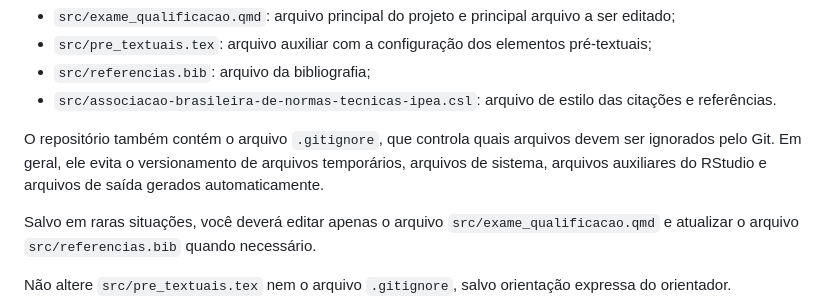
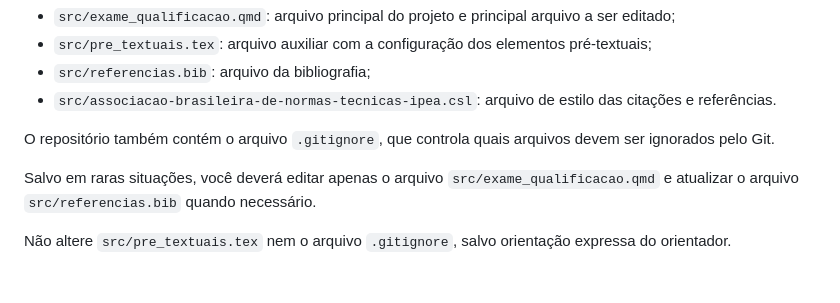
Before and after one commit to washingtonsilva/quarto_exame_qualificacao, a Markdown page: README.md, the part around the change. Drawn GitHub-style; blank space fills up the shorter version.

Commit message:
README revisado

```diff
--- a/README.md
+++ b/README.md
@@ -104,9 +104,7 @@ Os principais arquivos dessa pasta são:
   das citações e referências.
 
 O repositório também contém o arquivo `.gitignore`, que controla quais
-arquivos devem ser ignorados pelo Git. Em geral, ele evita o versionamento
-de arquivos temporários, arquivos de sistema, arquivos auxiliares do RStudio
-e arquivos de saída gerados automaticamente.
+arquivos devem ser ignorados pelo Git.
 
 Salvo em raras situações, você deverá editar apenas o arquivo
 `src/exame_qualificacao.qmd` e atualizar o arquivo `src/referencias.bib`
```
